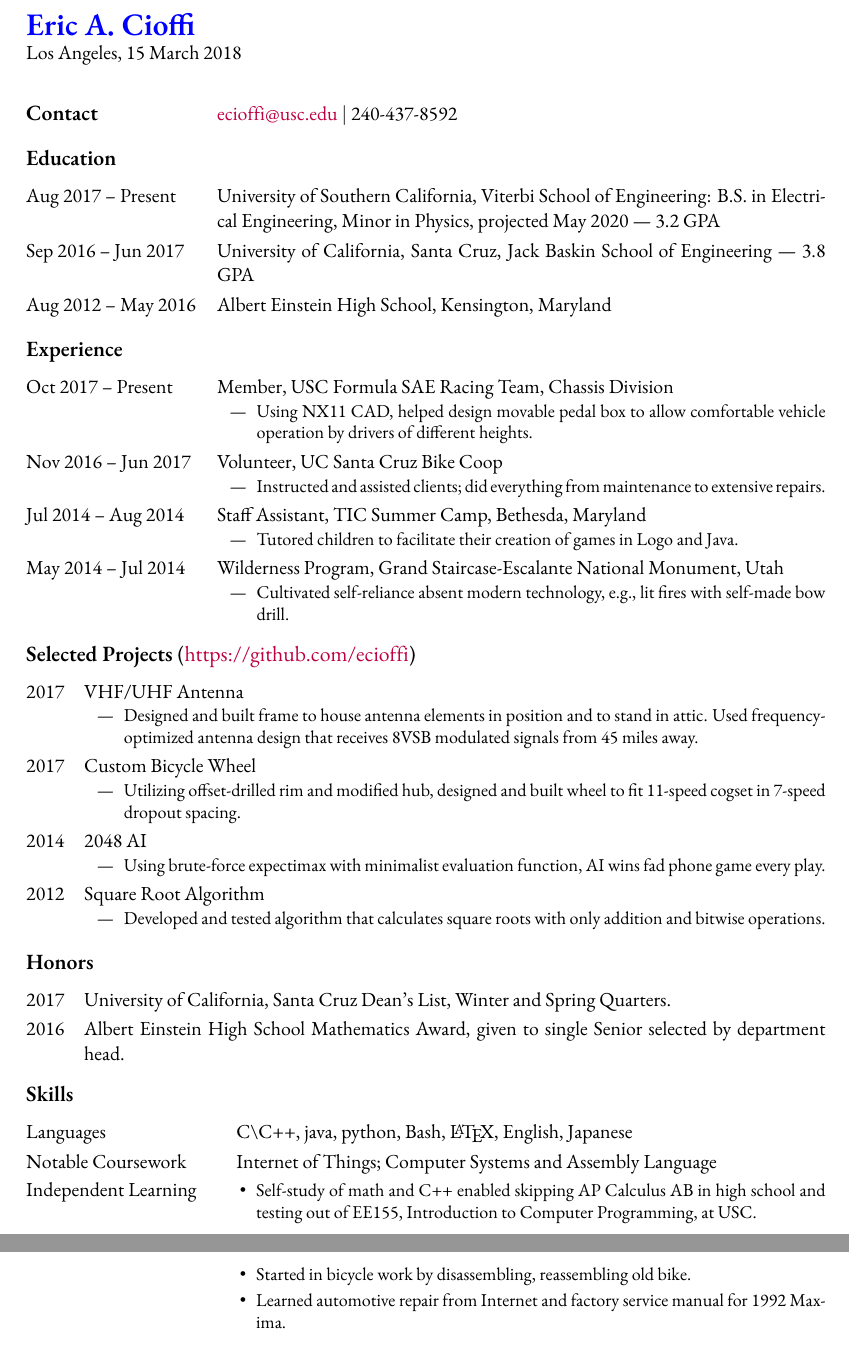
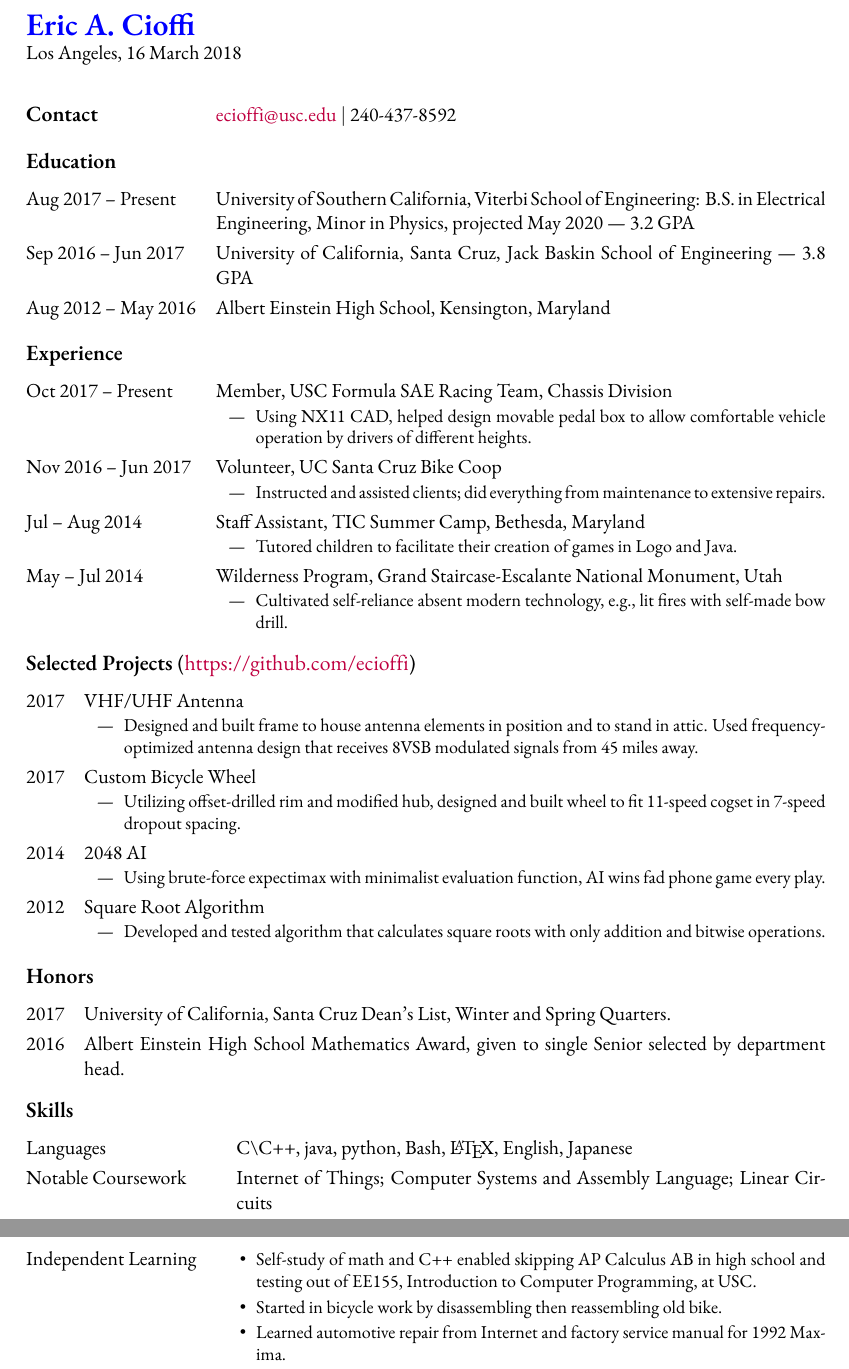
Before and after one commit to ecioffi/CV, a LaTeX CV (CV.tex): two parts of pages 1 and 2 of 2, joined at a grey line, cut so that both start at the same text. Compiled offline with XeLaTeX; a missing font is replaced by an installed copy or a similar font.

Commit message:
Removed second year in ranges when redundant, and other minor changes.

```diff
--- a/CV.tex
+++ b/CV.tex
@@ -1,4 +1,4 @@
-\newcommand{\datemod}{15 March 2018}
+\newcommand{\datemod}{16 March 2018}
 
 \documentclass[11pt, letterpaper]{article}
 \usepackage[NoDate]{currvita} % no date because currvita only prints at bottom, and I want at top
@@ -38,7 +38,7 @@ BoldFont = *-Bold]
 \noindent Los Angeles, \datemod
 
 % set label column width to that of longest label
-\settowidth{\cvlabelwidth} {\cvlabelfont Nov 2016 – May 2016}
+\settowidth{\cvlabelwidth} {\cvlabelfont Aug 2012 – May 2016}
 %\settowidth{\cvlabelwidth}{\cvlabelfont Independent Learning}
 \begin{cvlist}{Contact}
     \item \href{mailto:ecioffi@usc.edu}{\nolinkurl{ecioffi@usc.edu}}
@@ -63,10 +63,10 @@ BoldFont = *-Bold]
     \item[Nov 2016 – Jun 2017] Volunteer, UC Santa Cruz Bike Coop
     \describe{Instructed and assisted clients; did everything from maintenance to extensive repairs.}
 
-    \item[Jul 2014 – Aug 2014] Staff Assistant, TIC Summer Camp, Bethesda, Maryland
+    \item[Jul – Aug 2014] Staff Assistant, TIC Summer Camp, Bethesda, Maryland
     \describe{Tutored children to facilitate their creation of games in Logo and Java.}
 
-    \item[May 2014 – Jul 2014] Wilderness Program, Grand Staircase-Escalante National Monument, Utah
+    \item[May – Jul 2014] Wilderness Program, Grand Staircase-Escalante National Monument, Utah
     \describe{Cultivated self-reliance absent modern technology, e.g., lit fires with self-made bow drill.}
 \end{cvlist}
 
@@ -102,15 +102,15 @@ BoldFont = *-Bold]
     \compactspacing
 
     \item[Languages] C\textbackslash C++, java, python, Bash, \LaTeX, English, Japanese
-    \item[Notable Coursework] Internet of Things; Computer Systems and Assembly Language
+    \item[Notable Coursework] Internet of Things; Computer Systems and Assembly Language; Linear Circuits
 
     \setlength{\itemsep}{-0.25em} % slightly more space than usual before the list because it starts higher than a regular line would for some reason
     \item[Independent Learning]
     \begin{itemize}[topsep=-0.5em, itemindent=0em, labelsep=0.5em, leftmargin=1em, itemsep=0em]
         \small
         \item Self-study of math and C++ enabled skipping AP Calculus AB in high school and testing out of EE155, Introduction to Computer Programming, at USC.
-        \item Started in bicycle work by disassembling, reassembling old bike.
-	    \item Learned automotive repair from Internet and factory service manual for 1992 Maxima.
+        \item Started in bicycle work by disassembling then reassembling old bike.
+        \item Learned automotive repair from Internet and factory service manual for 1992 Maxima.
     \end{itemize}
 
     %\item[Miscellaneous:] Can drive manual transmissions
```
Also changed, not shown: CV.pdf.
